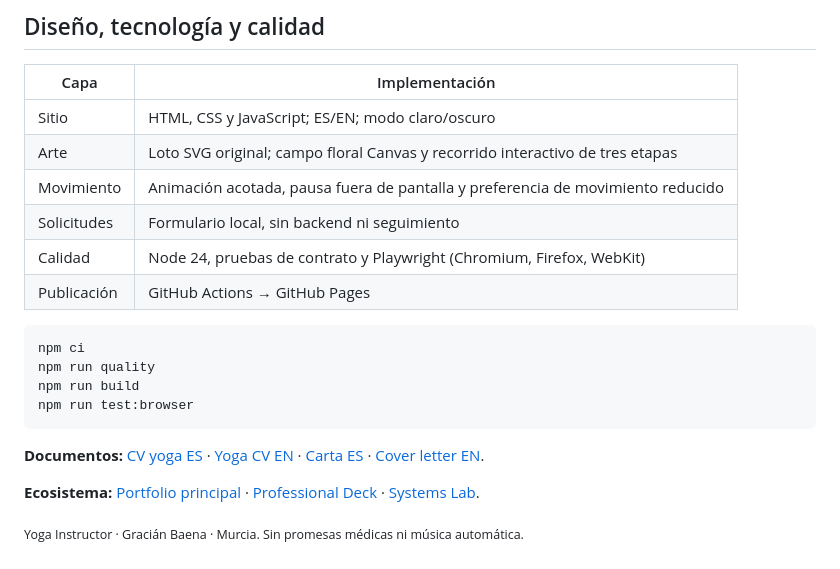
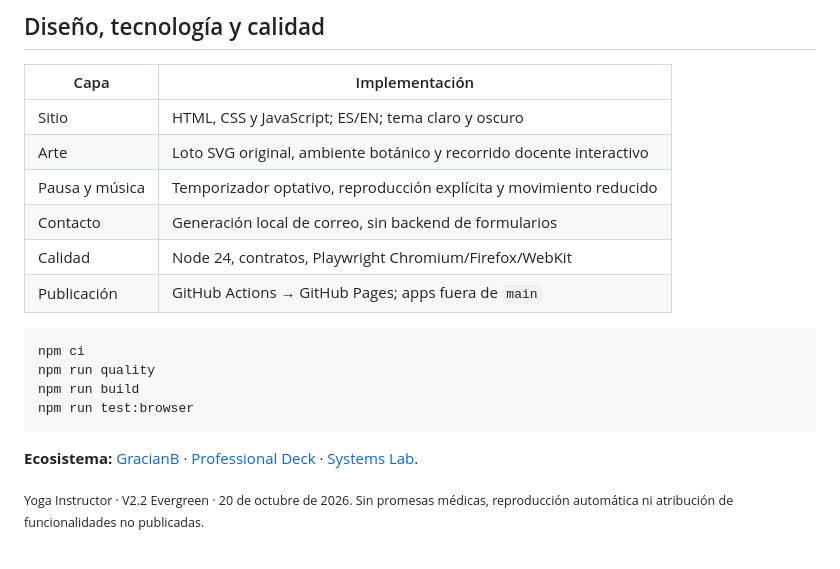
Before and after one commit to GracianB/yoga-instructor, a Markdown page: README.md, the part around one of its changes. Rendered like a GitHub page.

````diff
--- a/README.md
+++ b/README.md
@@ -81,12 +72,12 @@ El [formulario de clases](https://gracianb.github.io/yoga-instructor/#contacto)
 
 | Capa | Implementación |
 | --- | --- |
-| Sitio | HTML, CSS y JavaScript; ES/EN; modo claro/oscuro |
-| Arte | Loto SVG original; campo floral Canvas y recorrido interactivo de tres etapas |
-| Movimiento | Animación acotada, pausa fuera de pantalla y preferencia de movimiento reducido |
-| Solicitudes | Formulario local, sin backend ni seguimiento |\n| Pausa y música | Temporizador voluntario 4/6, pista local con reproducción explícita y soporte de movimiento reducido |
-| Calidad | Node 24, pruebas de contrato y Playwright (Chromium, Firefox, WebKit) |
-| Publicación | GitHub Actions → GitHub Pages |
+| Sitio | HTML, CSS y JavaScript; ES/EN; tema claro y oscuro |
+| Arte | Loto SVG original, ambiente botánico y recorrido docente interactivo |
+| Pausa y música | Temporizador optativo, reproducción explícita y movimiento reducido |
+| Contacto | Generación local de correo, sin backend de formularios |
+| Calidad | Node 24, contratos, Playwright Chromium/Firefox/WebKit |
+| Publicación | GitHub Actions → GitHub Pages; apps fuera de `main` |
 
 ```bash
 npm ci
@@ -95,8 +86,6 @@ npm run build
 npm run test:browser
 ```
 
-**Documentos:** [CV yoga ES](assets/CV_Gracian_Baena_Yoga_ES.pdf) · [Yoga CV EN](assets/CV_Gracian_Baena_Yoga_EN.pdf) · [Carta ES](Gracian_Baena_Carta_Yoga_ES.pdf) · [Cover letter EN](Gracian_Baena_Cover_Letter_Yoga_EN.pdf).
+**Ecosistema:** [GracianB](https://gracianb.github.io/GracianB/) · [Professional Deck](https://gracianb.github.io/professional-deck/) · [Systems Lab](https://gracianb.github.io/systems-lab/).
 
-**Ecosistema:** [Portfolio principal](https://gracianb.github.io/) · [Professional Deck](https://gracianb.github.io/professional-deck/) · [Systems Lab](https://gracianb.github.io/systems-lab/).
-
-<sub>Yoga Instructor · Gracián Baena · Murcia. Sin promesas médicas ni música automática.</sub>
+<sub>Yoga Instructor · V2.2 Evergreen · 20 de octubre de 2026. Sin promesas médicas, reproducción automática ni atribución de funcionalidades no publicadas.</sub>
````
Also changed, not shown: other parts of README.md (+37 -46 lines).
